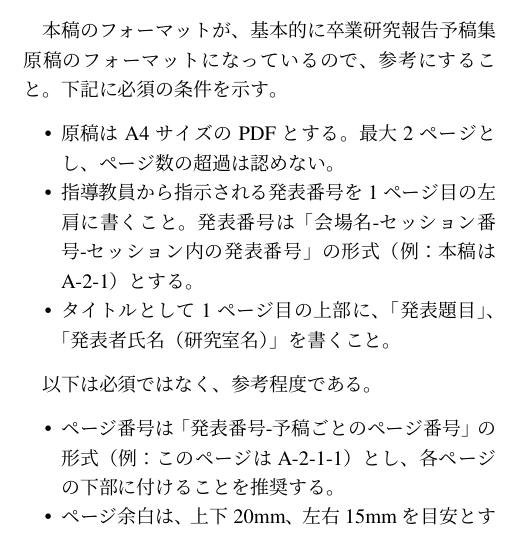
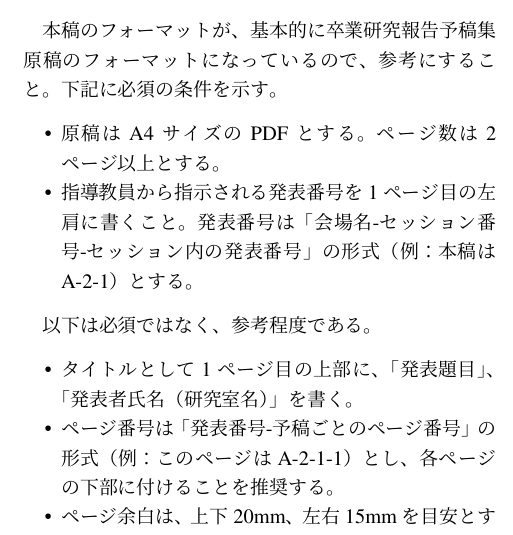
Before and after one commit to j0306043/jcourse-proceeding, a LaTeX document (sample.tex): part of one column of page 1 of 2, cut so that both start at the same text. Compiled offline with upLaTeX and dvipdfmx.

Commit message:
ページ数の規定を「2ページ以上」に更新

```diff
--- a/sample.tex
+++ b/sample.tex
@@ -54,19 +54,16 @@
 本稿のフォーマットが、基本的に卒業研究報告予稿集原稿のフォーマットになっ
 ているので、参考にすること。下記に必須の条件を示す。
 \begin{itemize}
-\item 原稿はA4サイズのPDFとする。最大2ページとし、ページ数の超過は認め
-ない。
-% \item 発表題目と発表者氏名を、原稿PDFのメタデータのTitle、Authorに入れ
-% ること。(これは古い話)
+\item 原稿はA4サイズのPDFとする。ページ数は2ページ以上とする。
 \item 指導教員から指示される発表番号を1ページ目の左肩に書くこと。発表
 番号は「会場名-セッション番号-セッション内の発表番号」の形式（例：本
 稿は{\thejcpnumber}）とする。
-\item タイトルとして1ページ目の上部に、「発表題目」、「発表者氏名（研
-究室名）」を書くこと。
 \end{itemize}
 
 以下は必須ではなく、参考程度である。
 \begin{itemize}
+\item タイトルとして1ページ目の上部に、「発表題目」、「発表者氏名（研
+究室名）」を書く。
 \item ページ番号は「発表番号-予稿ごとのページ番号」の形式（例：このペー
 ジは{\thepage}）とし、各ページの下部に付けることを推奨する。
 \item ページ余白は、上下20mm、左右15mmを目安とする。発表番号やページ番
```
Also changed, not shown: sample.pdf, sample.tex (5 more changed lines).
